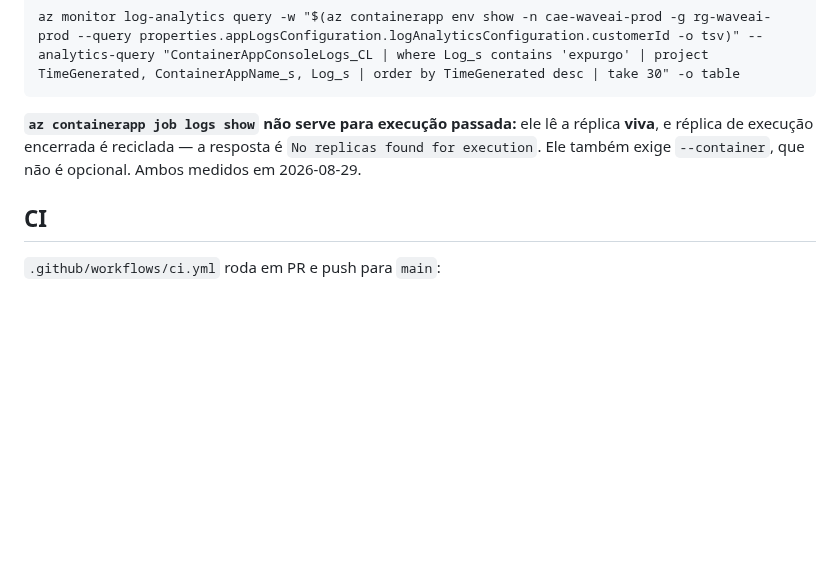
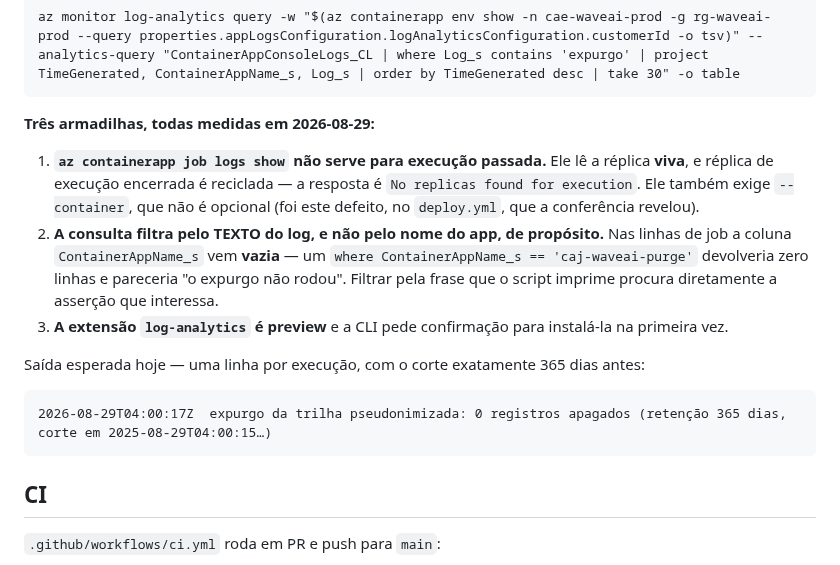
Before and after one commit to WaveAI-Company/WaveAi-Company, a Markdown page: infra/README.md, the part around the change. GitHub-like rendering; blank space fills up the shorter version.

````diff
--- a/infra/README.md
+++ b/infra/README.md
@@ -251,10 +251,26 @@ registros apagados (retenção 365 dias, corte em …)`:
 az monitor log-analytics query -w "$(az containerapp env show -n cae-waveai-prod -g rg-waveai-prod --query properties.appLogsConfiguration.logAnalyticsConfiguration.customerId -o tsv)" --analytics-query "ContainerAppConsoleLogs_CL | where Log_s contains 'expurgo' | project TimeGenerated, ContainerAppName_s, Log_s | order by TimeGenerated desc | take 30" -o table
 ```
 
-**`az containerapp job logs show` não serve para execução passada:** ele lê a
-réplica **viva**, e réplica de execução encerrada é reciclada — a resposta é
-`No replicas found for execution`. Ele também exige `--container`, que não é
-opcional. Ambos medidos em 2026-08-29.
+**Três armadilhas, todas medidas em 2026-08-29:**
+
+1. **`az containerapp job logs show` não serve para execução passada.** Ele lê a
+   réplica **viva**, e réplica de execução encerrada é reciclada — a resposta é
+   `No replicas found for execution`. Ele também exige `--container`, que não é
+   opcional (foi este defeito, no `deploy.yml`, que a conferência revelou).
+2. **A consulta filtra pelo TEXTO do log, e não pelo nome do app, de propósito.**
+   Nas linhas de job a coluna `ContainerAppName_s` vem **vazia** — um
+   `where ContainerAppName_s == 'caj-waveai-purge'` devolveria zero linhas e
+   pareceria "o expurgo não rodou". Filtrar pela frase que o script imprime
+   procura diretamente a asserção que interessa.
+3. **A extensão `log-analytics` é preview** e a CLI pede confirmação para
+   instalá-la na primeira vez.
+
+Saída esperada hoje — uma linha por execução, com o corte exatamente 365 dias
+antes:
+
+```
+2026-08-29T04:00:17Z  expurgo da trilha pseudonimizada: 0 registros apagados (retenção 365 dias, corte em 2025-08-29T04:00:15…)
+```
 
 ## CI
 
````
Also changed, not shown: Documentation/17_Infra_Estado_Custos_e_Fila.md (+60 -17 lines).
